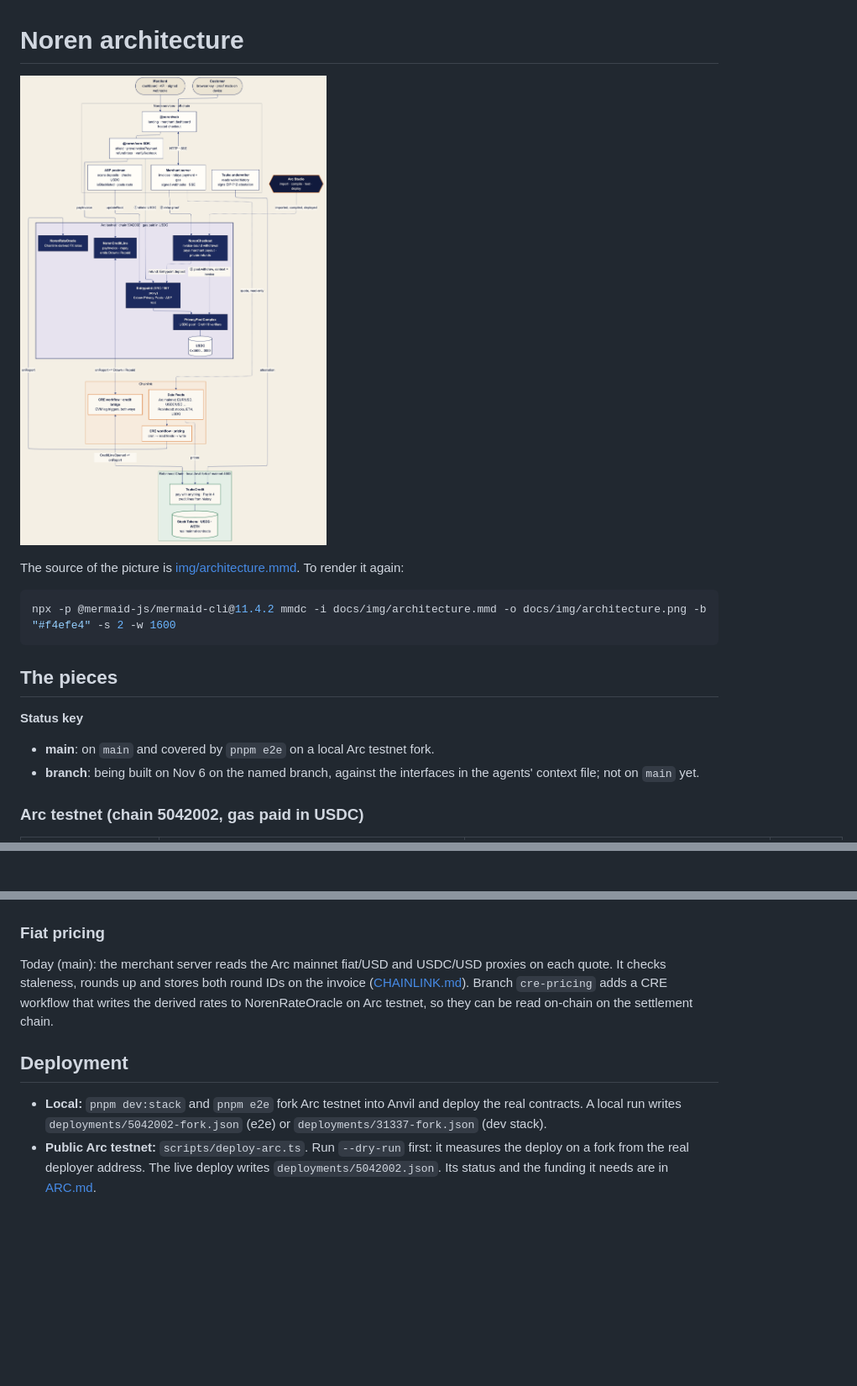
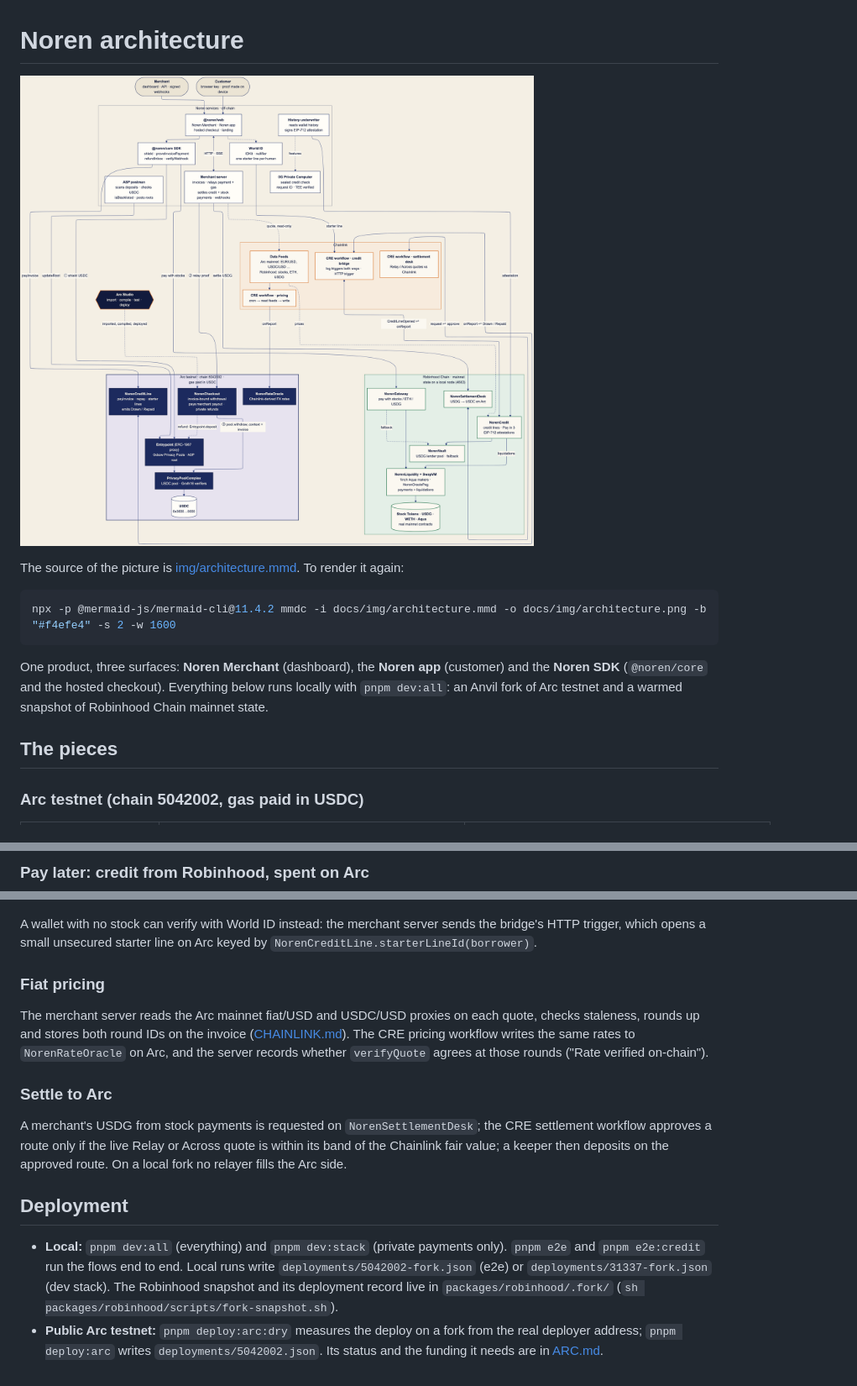
Before and after one commit to nickthelegend/noren, a Markdown page: docs/ARCHITECTURE.md, 3 parts joined by grey strips. Shown at 84% size. Rendered like a GitHub page; pictures changed too: docs/img/architecture.png; blank space fills up the shorter version.

````diff
--- a/docs/ARCHITECTURE.md
+++ b/docs/ARCHITECTURE.md
@@ -1,6 +1,6 @@
 # Noren architecture
 
-![Noren architecture: Arc privacy pool, NorenCheckout, NorenCreditLine and NorenRateOracle; merchant server, ASP postman and web; Tsuke on Robinhood Chain; Chainlink Data Feeds and CRE workflows](img/architecture.png)
+![Noren architecture: Arc (privacy pool, NorenCheckout, NorenCreditLine, NorenRateOracle), Noren services, Robinhood Chain (NorenCredit, NorenGateway, NorenLiquidity on 1inch Aqua + SwapVM, NorenVault, NorenSettlementDesk), Chainlink Data Feeds and three CRE workflows, World ID and 0G Private Computer](img/architecture.png)
 
 The source of the picture is [img/architecture.mmd](img/architecture.mmd). To render it again:
 
@@ -8,11 +8,9 @@ The source of the picture is [img/architecture.mmd](img/architecture.mmd). To re
 npx -p @mermaid-js/mermaid-cli@11.4.2 mmdc -i docs/img/architecture.mmd -o docs/img/architecture.png -b "#f4efe4" -s 2 -w 1600
 ```
 
+One product, three surfaces: **Noren Merchant** (dashboard), the **Noren app** (customer) and the **Noren SDK** (`@noren/core` and the hosted checkout). Everything below runs locally with `pnpm dev:all`: an Anvil fork of Arc testnet and a warmed snapshot of Robinhood Chain mainnet state.
+
 ## The pieces
-
-**Status key**
-- **main**: on `main` and covered by `pnpm e2e` on a local Arc testnet fork.
-- **branch**: being built on Nov 6 on the named branch, against the interfaces in the agents' context file; not on `main` yet.
 
 ### Arc testnet (chain 5042002, gas paid in USDC)
 
@@ -87,3 +116,4 @@ The merchant learns that the invoice was paid in full. It never learns the payer
+### Pay later: credit from Robinhood, spent on Arc
 
 ```mermaid
 sequenceDiagram
@@ -105,11 +135,17 @@ sequenceDiagram
   W->>T: onReport(lineId, drawn, repaid, asOf)
 ```
 
+A wallet with no stock can verify with World ID instead: the merchant server sends the bridge's HTTP trigger, which opens a small unsecured starter line on Arc keyed by `NorenCreditLine.starterLineId(borrower)`.
+
 ### Fiat pricing
 
-Today (main): the merchant server reads the Arc mainnet fiat/USD and USDC/USD proxies on each quote. It checks staleness, rounds up and stores both round IDs on the invoice ([CHAINLINK.md](CHAINLINK.md)). Branch `cre-pricing` adds a CRE workflow that writes the derived rates to NorenRateOracle on Arc testnet, so they can be read on-chain on the settlement chain.
+The merchant server reads the Arc mainnet fiat/USD and USDC/USD proxies on each quote, checks staleness, rounds up and stores both round IDs on the invoice ([CHAINLINK.md](CHAINLINK.md)). The CRE pricing workflow writes the same rates to `NorenRateOracle` on Arc, and the server records whether `verifyQuote` agrees at those rounds ("Rate verified on-chain").
+
+### Settle to Arc
+
+A merchant's USDG from stock payments is requested on `NorenSettlementDesk`; the CRE settlement workflow approves a route only if the live Relay or Across quote is within its band of the Chainlink fair value; a keeper then deposits on the approved route. On a local fork no relayer fills the Arc side.
 
 ## Deployment
 
-- **Local:** `pnpm dev:stack` and `pnpm e2e` fork Arc testnet into Anvil and deploy the real contracts. A local run writes `deployments/5042002-fork.json` (e2e) or `deployments/31337-fork.json` (dev stack).
-- **Public Arc testnet:** `scripts/deploy-arc.ts`. Run `--dry-run` first: it measures the deploy on a fork from the real deployer address. The live deploy writes `deployments/5042002.json`. Its status and the funding it needs are in [ARC.md](ARC.md#public-arc-testnet-deployment).
+- **Local:** `pnpm dev:all` (everything) and `pnpm dev:stack` (private payments only). `pnpm e2e` and `pnpm e2e:credit` run the flows end to end. Local runs write `deployments/5042002-fork.json` (e2e) or `deployments/31337-fork.json` (dev stack). The Robinhood snapshot and its deployment record live in `packages/robinhood/.fork/` (`sh packages/robinhood/scripts/fork-snapshot.sh`).
+- **Public Arc testnet:** `pnpm deploy:arc:dry` measures the deploy on a fork from the real deployer address; `pnpm deploy:arc` writes `deployments/5042002.json`. Its status and the funding it needs are in [ARC.md](ARC.md#public-arc-testnet-deployment).
````
Also changed, not shown: other parts of docs/ARCHITECTURE.md (+68 -37 lines), docs/ARC.md (+5 -7 lines), 2 other files.
